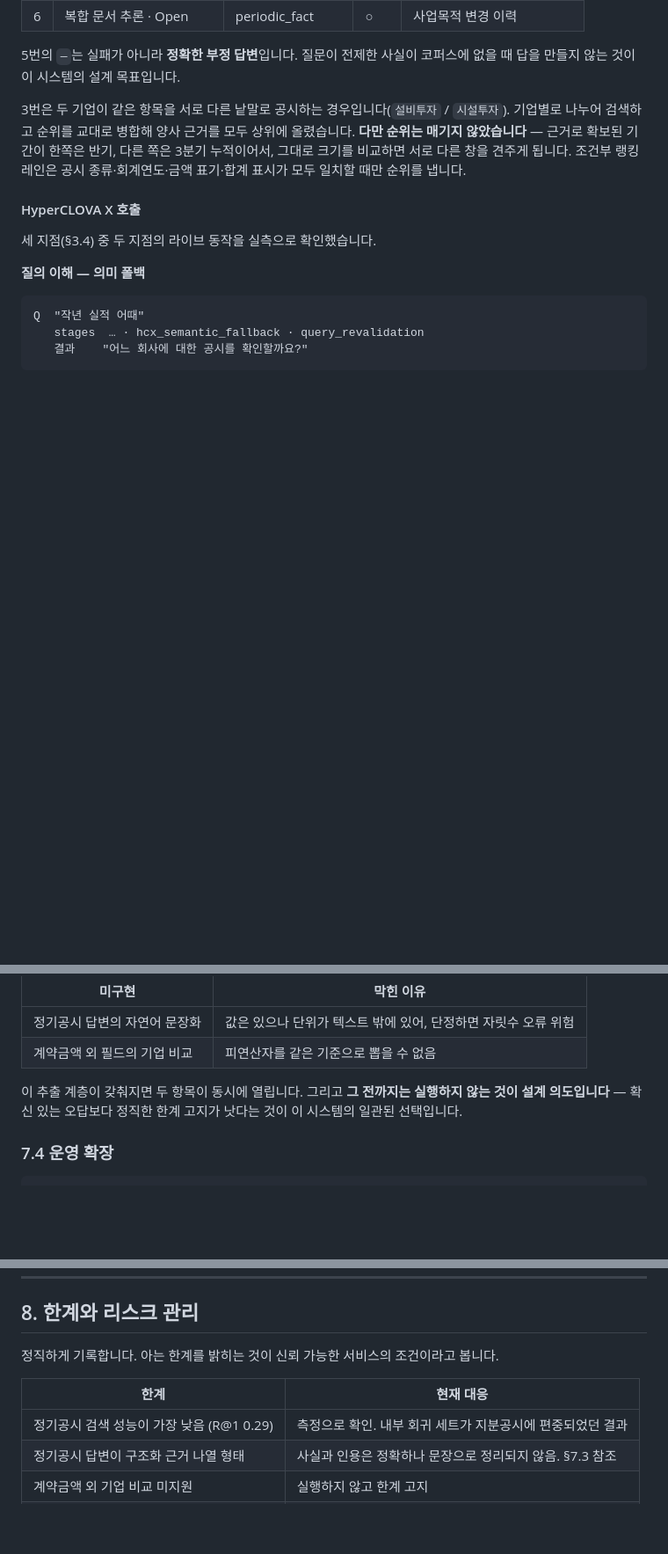
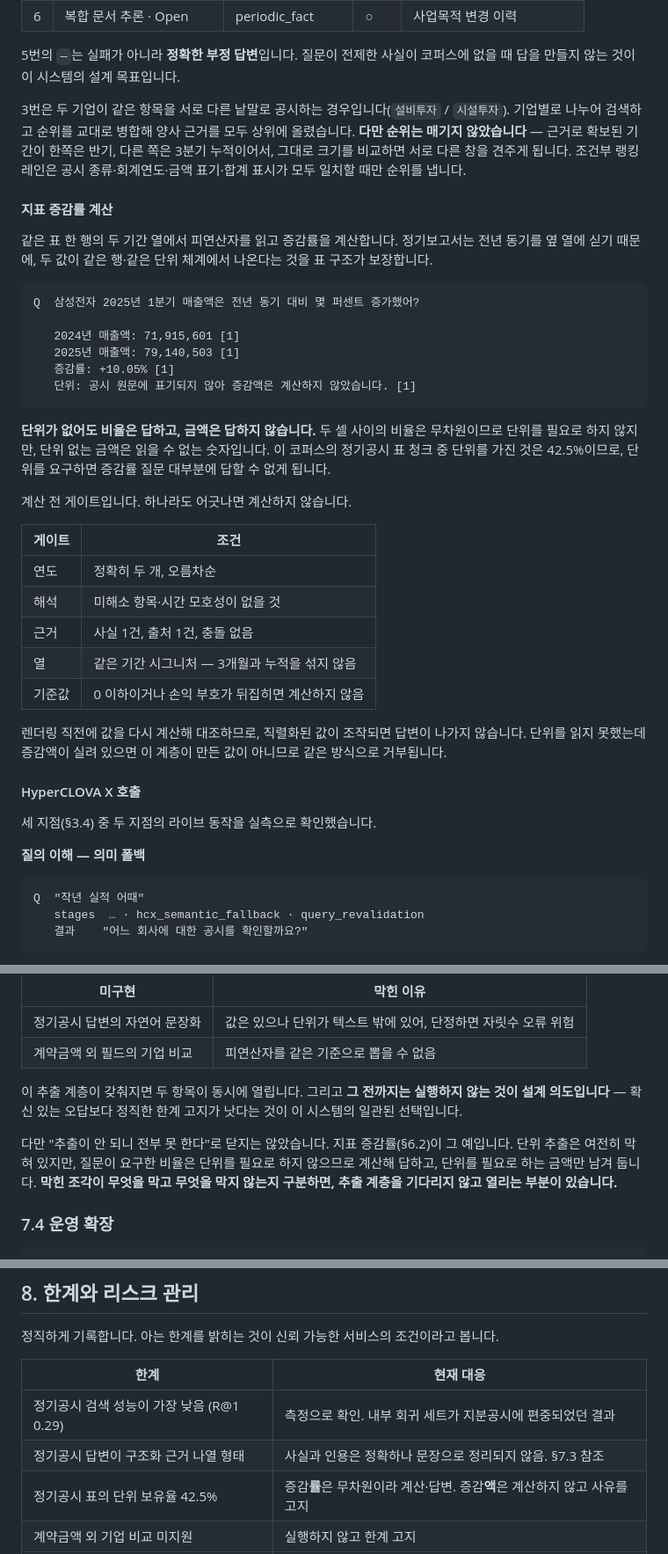
Before and after one commit to TaeYoon0922/Festival, a Markdown page: docs/TECHNICAL_PROPOSAL.md, 3 parts joined by grey strips. Shown at 88% size. Rendered like a GitHub page; blank space fills up the shorter version.

Commit message:
docs: record the growth-rate calculation and what its unit gap costs
Section 6.2 had no computation in it, and section 8 listed the 42.5% unit
coverage as a flat limitation. Both are now specific: the rate is served
because a ratio between two cells of one row is dimensionless, and the
amount is withheld because a figure without its unit cannot be read.

Section 7.3 said the missing extraction layer closes two features and
stopped there. It now says the thing that turned out to matter: knowing
what a blocker blocks, and what it does not, opens work that would
otherwise wait for it.

Co-Authored-By: Claude Opus 5 <noreply@anthropic.com>

````diff
--- a/docs/TECHNICAL_PROPOSAL.md
+++ b/docs/TECHNICAL_PROPOSAL.md
@@ -351,6 +351,40 @@ chain-of-thought가 아닙니다. 컴포넌트 이름·개수·상태값만 담
 됩니다. 조건부 랭킹 레인은 공시 종류·회계연도·금액 표기·합계 표시가 모두 일치할
 때만 순위를 냅니다.
 
+#### 지표 증감률 계산
+
+같은 표 한 행의 두 기간 열에서 피연산자를 읽고 증감률을 계산합니다. 정기보고서는
+전년 동기를 옆 열에 싣기 때문에, 두 값이 같은 행·같은 단위 체계에서 나온다는 것을
+표 구조가 보장합니다.
+
+```
+Q  삼성전자 2025년 1분기 매출액은 전년 동기 대비 몇 퍼센트 증가했어?
+
+   2024년 매출액: 71,915,601 [1]
+   2025년 매출액: 79,140,503 [1]
+   증감률: +10.05% [1]
+   단위: 공시 원문에 표기되지 않아 증감액은 계산하지 않았습니다. [1]
+```
+
+**단위가 없어도 비율은 답하고, 금액은 답하지 않습니다.** 두 셀 사이의 비율은
+무차원이므로 단위를 필요로 하지 않지만, 단위 없는 금액은 읽을 수 없는 숫자입니다.
+이 코퍼스의 정기공시 표 청크 중 단위를 가진 것은 42.5%이므로, 단위를 요구하면
+증감률 질문 대부분에 답할 수 없게 됩니다.
+
+계산 전 게이트입니다. 하나라도 어긋나면 계산하지 않습니다.
+
+| 게이트 | 조건 |
+|---|---|
+| 연도 | 정확히 두 개, 오름차순 |
+| 해석 | 미해소 항목·시간 모호성이 없을 것 |
+| 근거 | 사실 1건, 출처 1건, 충돌 없음 |
+| 열 | 같은 기간 시그니처 — 3개월과 누적을 섞지 않음 |
+| 기준값 | 0 이하이거나 손익 부호가 뒤집히면 계산하지 않음 |
+
+렌더링 직전에 값을 다시 계산해 대조하므로, 직렬화된 값이 조작되면 답변이 나가지
+않습니다. 단위를 읽지 못했는데 증감액이 실려 있으면 이 계층이 만든 값이 아니므로
+같은 방식으로 거부됩니다.
+
 #### HyperCLOVA X 호출
 
 세 지점(§3.4) 중 두 지점의 라이브 동작을 실측으로 확인했습니다.
@@ -478,6 +512,11 @@ LG에너지솔루션   "2025년 당기 중 총 10.5조원"
 설계 의도입니다** — 확신 있는 오답보다 정직한 한계 고지가 낫다는 것이 이 시스템의 일관된
 선택입니다.
 
+다만 "추출이 안 되니 전부 못 한다"로 닫지는 않았습니다. 지표 증감률(§6.2)이 그 예입니다.
+단위 추출은 여전히 막혀 있지만, 질문이 요구한 비율은 단위를 필요로 하지 않으므로 계산해
+답하고, 단위를 필요로 하는 금액만 남겨 둡니다. **막힌 조각이 무엇을 막고 무엇을 막지
+않는지 구분하면, 추출 계층을 기다리지 않고 열리는 부분이 있습니다.**
+
 ### 7.4 운영 확장
 
 ```
@@ -502,6 +541,7 @@ LG에너지솔루션   "2025년 당기 중 총 10.5조원"
 |---|---|
 | 정기공시 검색 성능이 가장 낮음 (R@1 0.29) | 측정으로 확인. 내부 회귀 세트가 지분공시에 편중되었던 결과 |
 | 정기공시 답변이 구조화 근거 나열 형태 | 사실과 인용은 정확하나 문장으로 정리되지 않음. §7.3 참조 |
+| 정기공시 표의 단위 보유율 42.5% | 증감**률**은 무차원이라 계산·답변. 증감**액**은 계산하지 않고 사유를 고지 |
 | 계약금액 외 기업 비교 미지원 | 실행하지 않고 한계 고지 |
 | 자연어 문장화가 지분공시 레인에서만 동작 | 나머지 유형은 결정적 답변을 그대로 서빙 |
 
````
